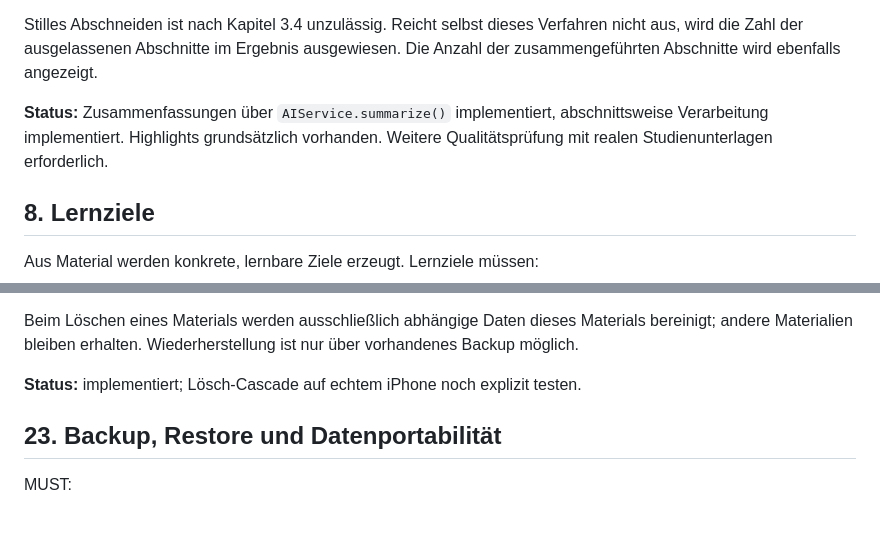
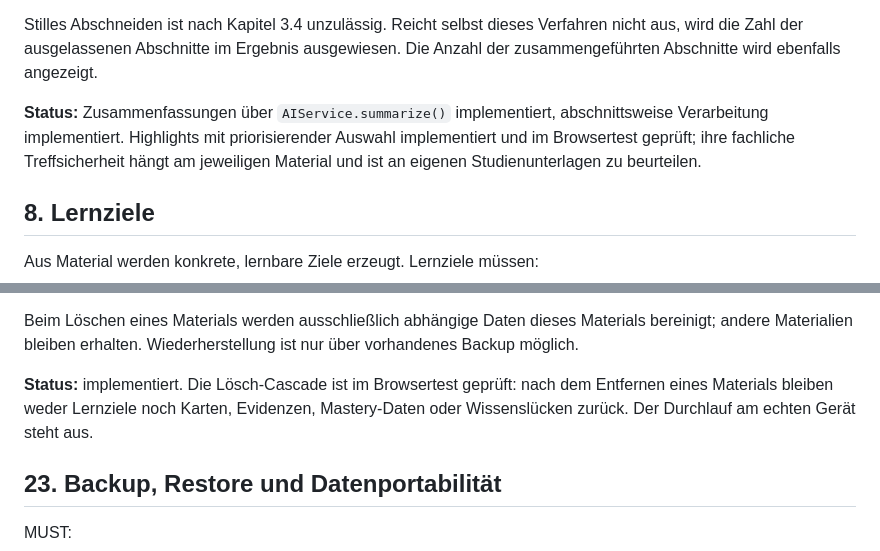
Before and after one commit to Thiagodoener/Lernapp, a Markdown page: LEARNING_APP_MASTER_SPEC.md, 2 parts joined by grey strips. Rendered like a GitHub page; blank space fills up the shorter version.

Commit message:
Zwei Statusangaben auf den gepruefen Stand bringen
Kapitel 7 und 22 nannten Pruefungen als offen, die der Browsertest
inzwischen abdeckt. Was am Geraet und am eigenen Material offen bleibt,
steht weiterhin dort.

Co-Authored-By: Claude Opus 5 <noreply@anthropic.com>
Claude-Session: https://claude.ai/code/session_017R8qxkaST9T2zu14qAobrU

```diff
--- a/LEARNING_APP_MASTER_SPEC.md
+++ b/LEARNING_APP_MASTER_SPEC.md
@@ -274,7 +274,7 @@ Der Proxy begrenzt den Quelltext je Aufruf. Ein vollständiges Skript passt desh
 
 Stilles Abschneiden ist nach Kapitel 3.4 unzulässig. Reicht selbst dieses Verfahren nicht aus, wird die Zahl der ausgelassenen Abschnitte im Ergebnis ausgewiesen. Die Anzahl der zusammengeführten Abschnitte wird ebenfalls angezeigt.
 
-**Status:** Zusammenfassungen über `AIService.summarize()` implementiert, abschnittsweise Verarbeitung implementiert. Highlights grundsätzlich vorhanden. Weitere Qualitätsprüfung mit realen Studienunterlagen erforderlich.
+**Status:** Zusammenfassungen über `AIService.summarize()` implementiert, abschnittsweise Verarbeitung implementiert. Highlights mit priorisierender Auswahl implementiert und im Browsertest geprüft; ihre fachliche Treffsicherheit hängt am jeweiligen Material und ist an eigenen Studienunterlagen zu beurteilen.
 
 ## 8. Lernziele
 
@@ -633,7 +633,7 @@ Funktionen:
 
 Beim Löschen eines Materials werden ausschließlich abhängige Daten dieses Materials bereinigt; andere Materialien bleiben erhalten. Wiederherstellung ist nur über vorhandenes Backup möglich.
 
-**Status:** implementiert; Lösch-Cascade auf echtem iPhone noch explizit testen.
+**Status:** implementiert. Die Lösch-Cascade ist im Browsertest geprüft: nach dem Entfernen eines Materials bleiben weder Lernziele noch Karten, Evidenzen, Mastery-Daten oder Wissenslücken zurück. Der Durchlauf am echten Gerät steht aus.
 
 ## 23. Backup, Restore und Datenportabilität
 
```
